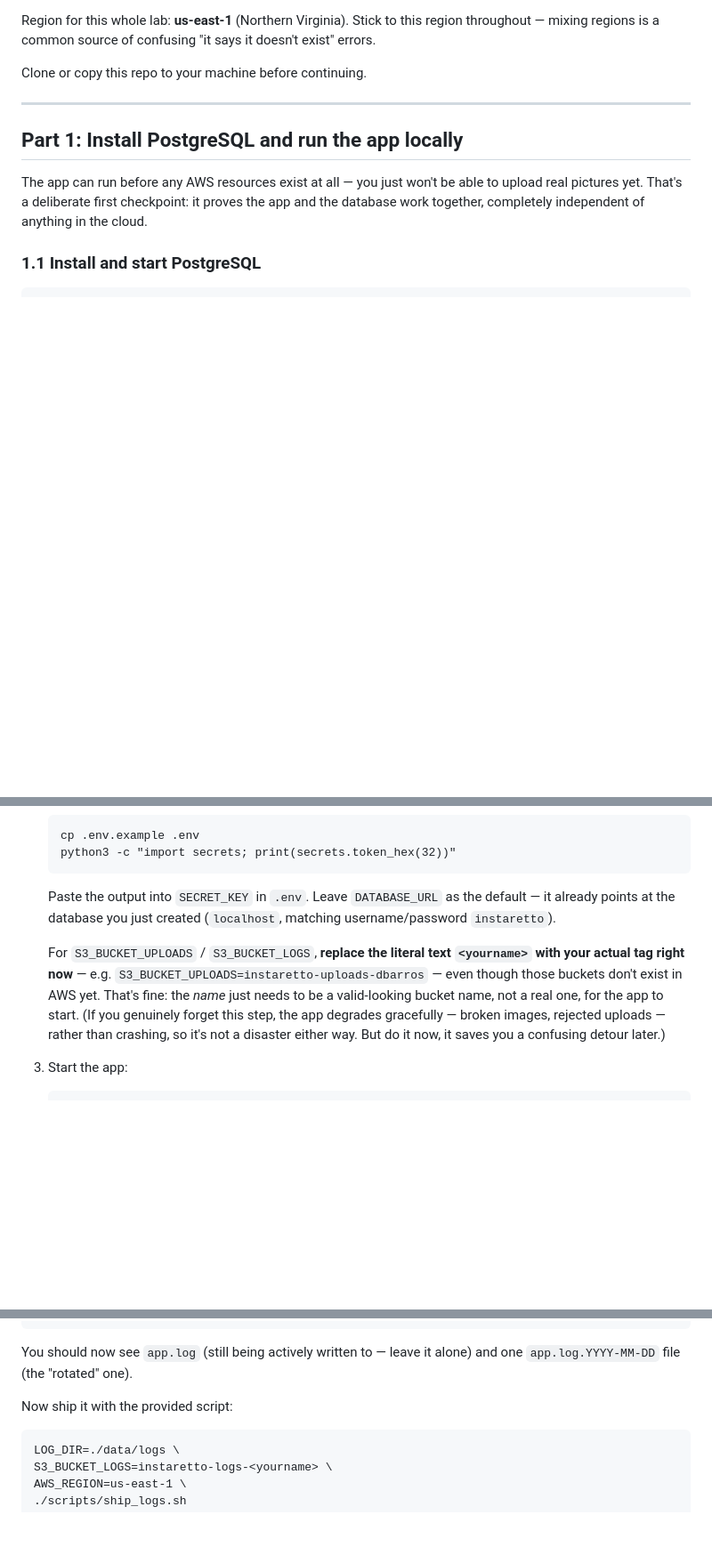
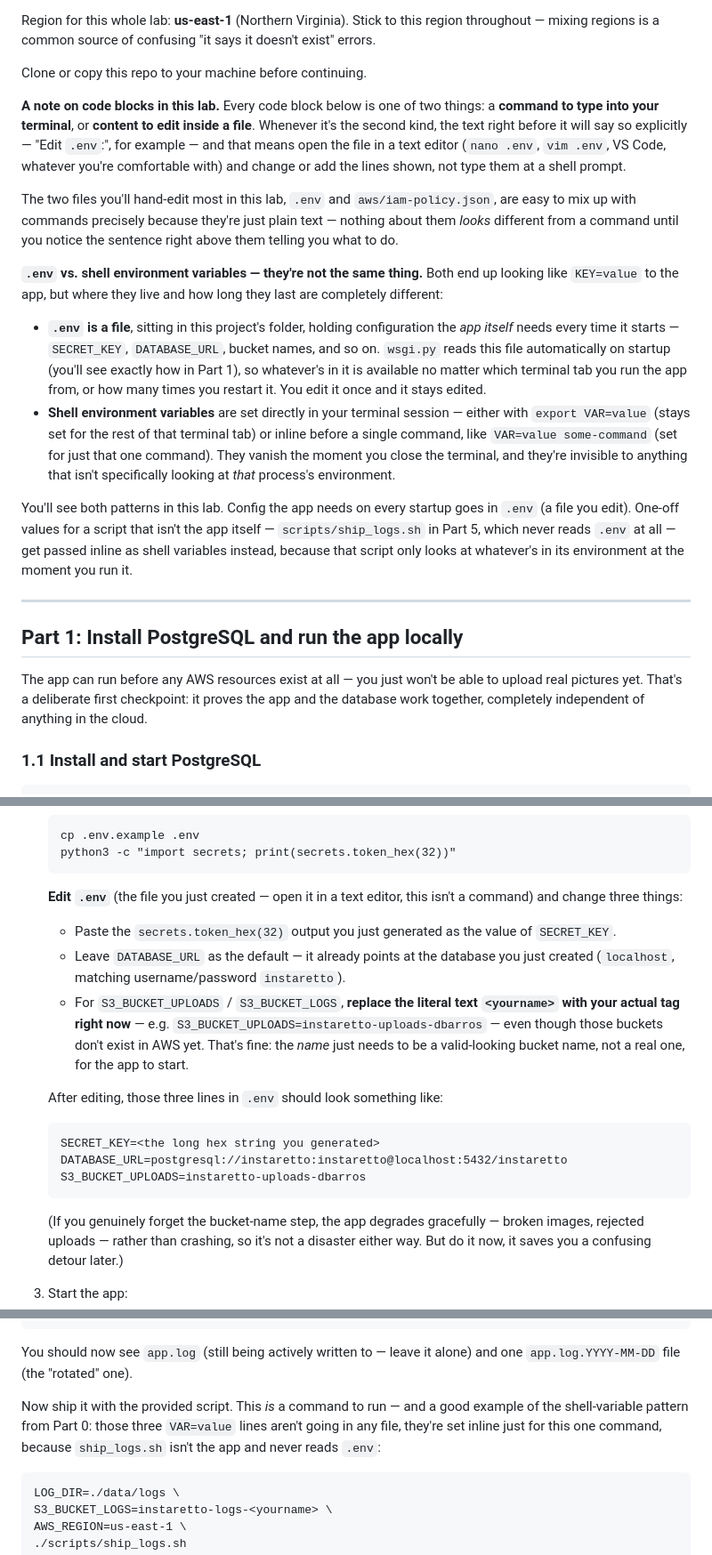
Before and after one commit to professordiogodev/instaretto, a Markdown page: LAB.md, 3 parts joined by grey strips. Shown at 89% size. GitHub-like rendering; blank space fills up the shorter version.

Commit message:
Make file-editing steps unambiguous, and explain .env vs shell vars
A student hit AccessDenied on s3:PutObject after Part 2.2 -- root
cause was aws/iam-policy.json still had the literal <yourname>
placeholder when put-user-policy ran, so the attached policy's
Resource ARN never matched the real bucket. The instruction to edit
that file was easy to skim past before diving into the command block
right after it, and the same ambiguity existed for .env: a bare code
block showing AWS_PROFILE=instaretto-local looked identical to a
command, when it's actually a line to add inside the file.

Added a "note on code blocks" + .env-vs-shell-variables explanation
to Part 0, and went through every file-edit step in the lab (Part 1.3,
Part 2.2 x2, Part 6.3, Part 6.5) making it explicit that these are
files to open in an editor, not commands -- including a verification
habit (cat the file, confirm no <yourname> left) at each point that
matters. Part 5's inline shell-variable usage now cross-references the
Part 0 explanation as the contrasting example.

````diff
--- a/LAB.md
+++ b/LAB.md
@@ -74,6 +74,46 @@ this region throughout — mixing regions is a common source of
 confusing "it says it doesn't exist" errors.
 
 Clone or copy this repo to your machine before continuing.
+
+**A note on code blocks in this lab.** Every code block below is one
+of two things: a **command to type into your terminal**, or **content
+to edit inside a file**. Whenever it's the second kind, the text right
+before it will say so explicitly — "Edit `.env`:", for example — and
+that means open the file in a text editor (`nano .env`, `vim .env`,
+VS Code, whatever you're comfortable with) and change or add the lines
+shown, not type them at a shell prompt.
+
+The two files you'll hand-edit most in this lab, `.env` and
+`aws/iam-policy.json`, are easy to mix up with commands precisely
+because they're just plain text — nothing about them *looks*
+different from a command until you notice the sentence right above
+them telling you what to do.
+
+**`.env` vs. shell environment variables — they're not the same
+thing.** Both end up looking like `KEY=value` to the app, but where
+they live and how long they last are completely different:
+
+- **`.env` is a file**, sitting in this project's folder, holding
+  configuration the *app itself* needs every time it starts —
+  `SECRET_KEY`, `DATABASE_URL`, bucket names, and so on. `wsgi.py`
+  reads this file automatically on startup (you'll see exactly how in
+  Part 1), so whatever's in it is available no matter which terminal
+  tab you run the app from, or how many times you restart it. You edit
+  it once and it stays edited.
+- **Shell environment variables** are set directly in your terminal
+  session — either with `export VAR=value` (stays set for the rest of
+  that terminal tab) or inline before a single command, like
+  `VAR=value some-command` (set for just that one command). They
+  vanish the moment you close the terminal, and they're invisible to
+  anything that isn't specifically looking at *that* process's
+  environment.
+
+You'll see both patterns in this lab. Config the app needs on every
+startup goes in `.env` (a file you edit). One-off values for a script
+that isn't the app itself — `scripts/ship_logs.sh` in Part 5, which
+never reads `.env` at all — get passed inline as shell variables
+instead, because that script only looks at whatever's in its
+environment at the moment you run it.
 
 ---
 
@@ -157,16 +197,31 @@ it won't duplicate the seed data.
    python3 -c "import secrets; print(secrets.token_hex(32))"
    ```
 
-   Paste the output into `SECRET_KEY` in `.env`. Leave `DATABASE_URL`
-   as the default — it already points at the database you just
-   created (`localhost`, matching username/password `instaretto`).
+   **Edit `.env`** (the file you just created — open it in a text
+   editor, this isn't a command) and change three things:
 
-   For `S3_BUCKET_UPLOADS` / `S3_BUCKET_LOGS`, **replace the literal
-   text `<yourname>` with your actual tag right now** — e.g.
-   `S3_BUCKET_UPLOADS=instaretto-uploads-dbarros` — even though those
-   buckets don't exist in AWS yet. That's fine: the *name* just needs
-   to be a valid-looking bucket name, not a real one, for the app to
-   start. (If you genuinely forget this step, the app degrades
+   - Paste the `secrets.token_hex(32)` output you just generated as
+     the value of `SECRET_KEY`.
+   - Leave `DATABASE_URL` as the default — it already points at the
+     database you just created (`localhost`, matching
+     username/password `instaretto`).
+   - For `S3_BUCKET_UPLOADS` / `S3_BUCKET_LOGS`, **replace the literal
+     text `<yourname>` with your actual tag right now** — e.g.
+     `S3_BUCKET_UPLOADS=instaretto-uploads-dbarros` — even though
+     those buckets don't exist in AWS yet. That's fine: the *name*
+     just needs to be a valid-looking bucket name, not a real one, for
+     the app to start.
+
+   After editing, those three lines in `.env` should look something
+   like:
+
+   ```
+   SECRET_KEY=<the long hex string you generated>
+   DATABASE_URL=postgresql://instaretto:instaretto@localhost:5432/instaretto
+   S3_BUCKET_UPLOADS=instaretto-uploads-dbarros
+   ```
+
+   (If you genuinely forget the bucket-name step, the app degrades
    gracefully — broken images, rejected uploads — rather than
    crashing, so it's not a disaster either way. But do it now, it
    saves you a confusing detour later.)
@@ -504,7 +588,11 @@ ls data/logs/
 You should now see `app.log` (still being actively written to — leave
 it alone) and one `app.log.YYYY-MM-DD` file (the "rotated" one).
 
-Now ship it with the provided script:
+Now ship it with the provided script. This *is* a command to run — and
+a good example of the shell-variable pattern from Part 0: those three
+`VAR=value` lines aren't going in any file, they're set inline just
+for this one command, because `ship_logs.sh` isn't the app and never
+reads `.env`:
 
 ```
 LOG_DIR=./data/logs \
````
Also changed, not shown: other parts of LAB.md (+46 -7 lines).
